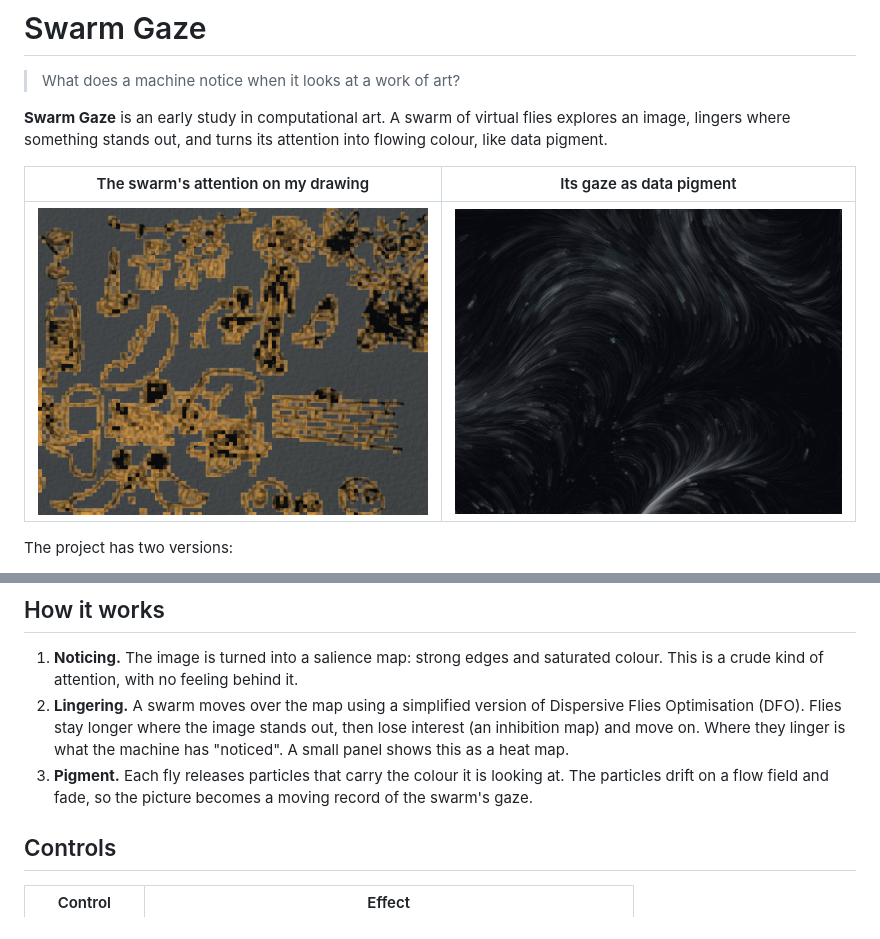
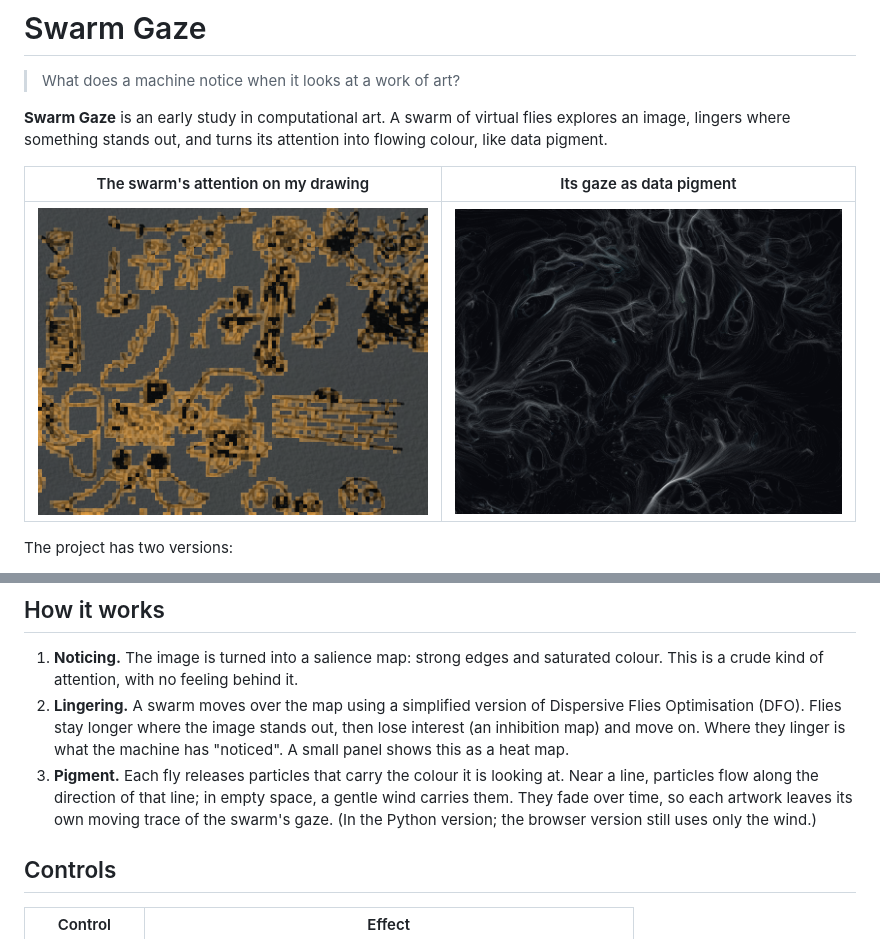
Before and after one commit to ilaydayilmazz/swarm-gaze, a Markdown page: README.md, 2 parts joined by grey strips. Drawn GitHub-style; pictures changed too: docs/pigment.png.

```diff
--- a/README.md
+++ b/README.md
@@ -27,7 +27,7 @@ Outputs: `swarm_gaze.mp4` (the moving piece), `pigment.png` (last frame), `atten
 
 1. **Noticing.** The image is turned into a salience map: strong edges and saturated colour. This is a crude kind of attention, with no feeling behind it.
 2. **Lingering.** A swarm moves over the map using a simplified version of Dispersive Flies Optimisation (DFO). Flies stay longer where the image stands out, then lose interest (an inhibition map) and move on. Where they linger is what the machine has "noticed". A small panel shows this as a heat map.
-3. **Pigment.** Each fly releases particles that carry the colour it is looking at. The particles drift on a flow field and fade, so the picture becomes a moving record of the swarm's gaze.
+3. **Pigment.** Each fly releases particles that carry the colour it is looking at. Near a line, particles flow along the direction of that line; in empty space, a gentle wind carries them. They fade over time, so each artwork leaves its own moving trace of the swarm's gaze. (In the Python version; the browser version still uses only the wind.)
 
 ## Controls
 
```
Also changed, not shown: 1 other file.
